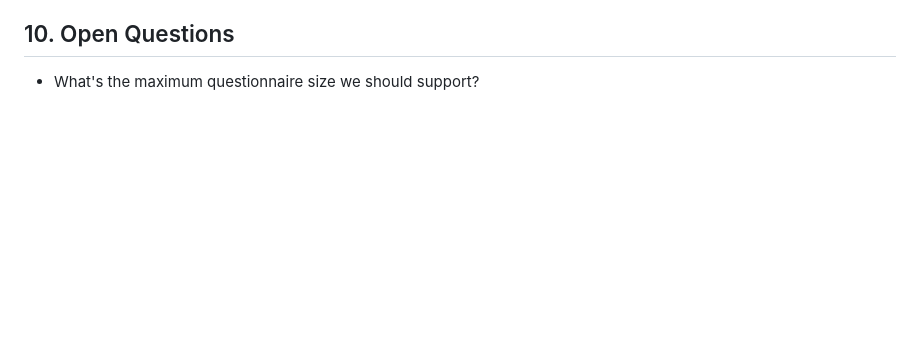
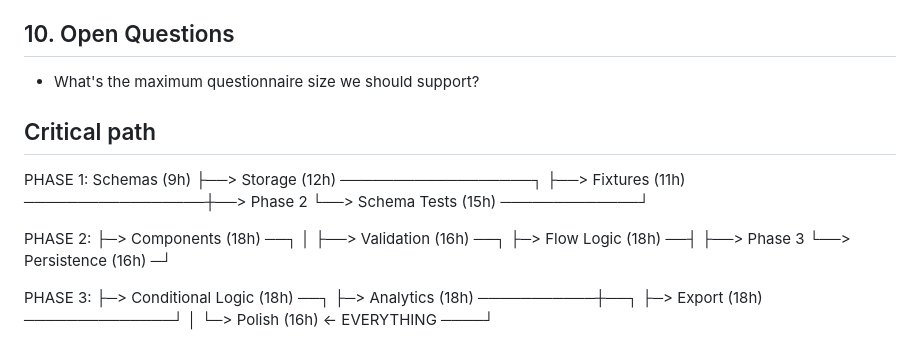
Before and after one commit to bmordue/questionnaire, a Markdown page: docs/questionnaire-prd.md, the part around the change. Rendered like a GitHub page; blank space fills up the shorter version.

Commit message:
critical path

```diff
--- a/docs/questionnaire-prd.md
+++ b/docs/questionnaire-prd.md
@@ -110,3 +110,23 @@ questionnaire continue <session-id>      # Resume incomplete session
 ## 10. Open Questions
 
 - What's the maximum questionnaire size we should support?
+
+## Critical path
+
+PHASE 1:
+Schemas (9h)
+    ├──> Storage (12h) ──────────────────┐
+    ├──> Fixtures (11h) ─────────────────┼──> Phase 2
+    └──> Schema Tests (15h) ─────────────┘
+
+PHASE 2:
+├─> Components (18h) ──┐
+│                      ├──> Validation (16h) ──┐
+├─> Flow Logic (18h) ──┤                       ├──> Phase 3
+                       └──> Persistence (16h) ─┘
+
+PHASE 3:
+├─> Conditional Logic (18h) ──┐
+├─> Analytics (18h) ───────────┼──┐
+├─> Export (18h) ──────────────┘  │
+└─> Polish (16h) ← EVERYTHING ────┘
```
Also changed, not shown: docs/implementation-dependencies.md (added, +453 -0 lines).
